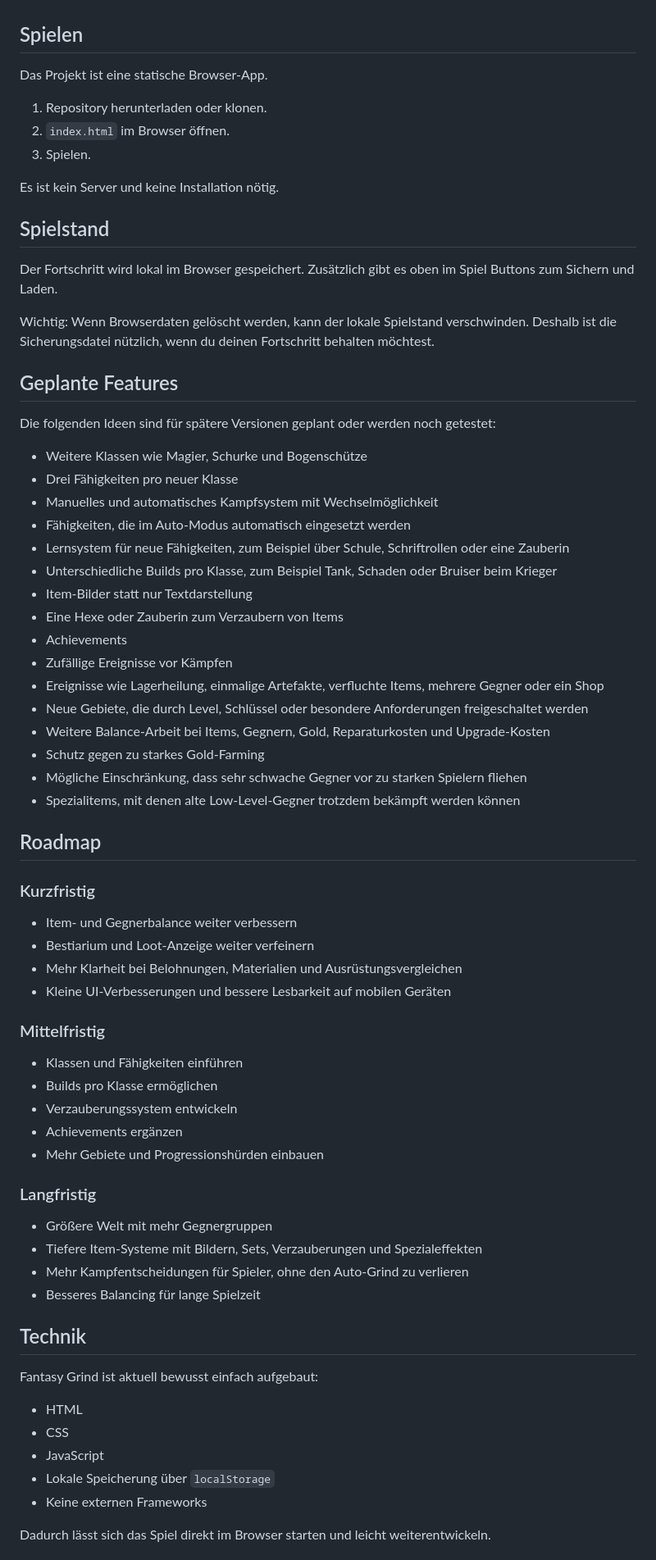
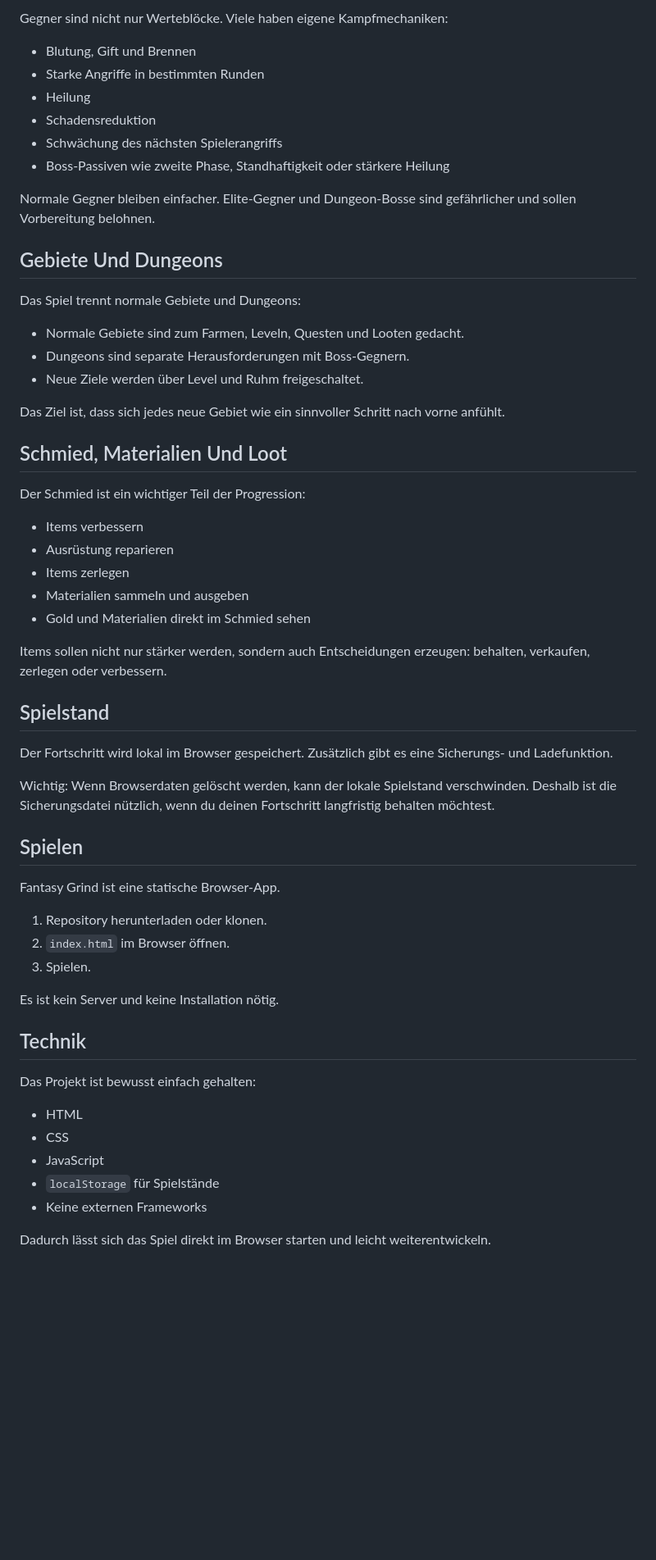
Before and after one commit to FNCVitrox/Fantasy-Grind, a Markdown page: README.md, the part around one of its changes. Shown at 82% size. Drawn GitHub-style; blank space fills up the shorter version.

Commit message:
Update project README

```diff
--- a/README.md
+++ b/README.md
@@ -42,7 +65,45 @@ Tod ist kein kompletter Reset, aber er kostet Fortschritt. Dadurch soll Risiko w
+Gegner sind nicht nur Werteblöcke. Viele haben eigene Kampfmechaniken:
+
+- Blutung, Gift und Brennen
+- Starke Angriffe in bestimmten Runden
+- Heilung
+- Schadensreduktion
+- Schwächung des nächsten Spielerangriffs
+- Boss-Passiven wie zweite Phase, Standhaftigkeit oder stärkere Heilung
+
+Normale Gegner bleiben einfacher. Elite-Gegner und Dungeon-Bosse sind gefährlicher und sollen Vorbereitung belohnen.
+
+## Gebiete Und Dungeons
+
+Das Spiel trennt normale Gebiete und Dungeons:
+
+- Normale Gebiete sind zum Farmen, Leveln, Questen und Looten gedacht.
+- Dungeons sind separate Herausforderungen mit Boss-Gegnern.
+- Neue Ziele werden über Level und Ruhm freigeschaltet.
+
+Das Ziel ist, dass sich jedes neue Gebiet wie ein sinnvoller Schritt nach vorne anfühlt.
+
+## Schmied, Materialien Und Loot
+
+Der Schmied ist ein wichtiger Teil der Progression:
+
+- Items verbessern
+- Ausrüstung reparieren
+- Items zerlegen
+- Materialien sammeln und ausgeben
+- Gold und Materialien direkt im Schmied sehen
+
+Items sollen nicht nur stärker werden, sondern auch Entscheidungen erzeugen: behalten, verkaufen, zerlegen oder verbessern.
+
+## Spielstand
+
+Der Fortschritt wird lokal im Browser gespeichert. Zusätzlich gibt es eine Sicherungs- und Ladefunktion.
+
+Wichtig: Wenn Browserdaten gelöscht werden, kann der lokale Spielstand verschwinden. Deshalb ist die Sicherungsdatei nützlich, wenn du deinen Fortschritt langfristig behalten möchtest.
 
 ## Spielen
 
-Das Projekt ist eine statische Browser-App.
+Fantasy Grind ist eine statische Browser-App.
 
 1. Repository herunterladen oder klonen.
 2. `index.html` im Browser öffnen.
@@ -50,65 +111,14 @@ Das Projekt ist eine statische Browser-App.
 
 Es ist kein Server und keine Installation nötig.
 
-## Spielstand
-
-Der Fortschritt wird lokal im Browser gespeichert. Zusätzlich gibt es oben im Spiel Buttons zum Sichern und Laden.
-
-Wichtig: Wenn Browserdaten gelöscht werden, kann der lokale Spielstand verschwinden. Deshalb ist die Sicherungsdatei nützlich, wenn du deinen Fortschritt behalten möchtest.
-
-## Geplante Features
-
-Die folgenden Ideen sind für spätere Versionen geplant oder werden noch getestet:
-
-- Weitere Klassen wie Magier, Schurke und Bogenschütze
-- Drei Fähigkeiten pro neuer Klasse
-- Manuelles und automatisches Kampfsystem mit Wechselmöglichkeit
-- Fähigkeiten, die im Auto-Modus automatisch eingesetzt werden
-- Lernsystem für neue Fähigkeiten, zum Beispiel über Schule, Schriftrollen oder eine Zauberin
-- Unterschiedliche Builds pro Klasse, zum Beispiel Tank, Schaden oder Bruiser beim Krieger
-- Item-Bilder statt nur Textdarstellung
-- Eine Hexe oder Zauberin zum Verzaubern von Items
-- Achievements
-- Zufällige Ereignisse vor Kämpfen
-- Ereignisse wie Lagerheilung, einmalige Artefakte, verfluchte Items, mehrere Gegner oder ein Shop
-- Neue Gebiete, die durch Level, Schlüssel oder besondere Anforderungen freigeschaltet werden
-- Weitere Balance-Arbeit bei Items, Gegnern, Gold, Reparaturkosten und Upgrade-Kosten
-- Schutz gegen zu starkes Gold-Farming
-- Mögliche Einschränkung, dass sehr schwache Gegner vor zu starken Spielern fliehen
-- Spezialitems, mit denen alte Low-Level-Gegner trotzdem bekämpft werden können
-
-## Roadmap
-
-### Kurzfristig
-
-- Item- und Gegnerbalance weiter verbessern
-- Bestiarium und Loot-Anzeige weiter verfeinern
-- Mehr Klarheit bei Belohnungen, Materialien und Ausrüstungsvergleichen
-- Kleine UI-Verbesserungen und bessere Lesbarkeit auf mobilen Geräten
-
-### Mittelfristig
-
-- Klassen und Fähigkeiten einführen
-- Builds pro Klasse ermöglichen
-- Verzauberungssystem entwickeln
-- Achievements ergänzen
-- Mehr Gebiete und Progressionshürden einbauen
-
-### Langfristig
-
-- Größere Welt mit mehr Gegnergruppen
-- Tiefere Item-Systeme mit Bildern, Sets, Verzauberungen und Spezialeffekten
-- Mehr Kampfentscheidungen für Spieler, ohne den Auto-Grind zu verlieren
-- Besseres Balancing für lange Spielzeit
-
 ## Technik
 
-Fantasy Grind ist aktuell bewusst einfach aufgebaut:
+Das Projekt ist bewusst einfach gehalten:
 
 - HTML
 - CSS
 - JavaScript
-- Lokale Speicherung über `localStorage`
+- `localStorage` für Spielstände
 - Keine externen Frameworks
 
 Dadurch lässt sich das Spiel direkt im Browser starten und leicht weiterentwickeln.
```
Also changed, not shown: other parts of README.md (+73 -22 lines).
